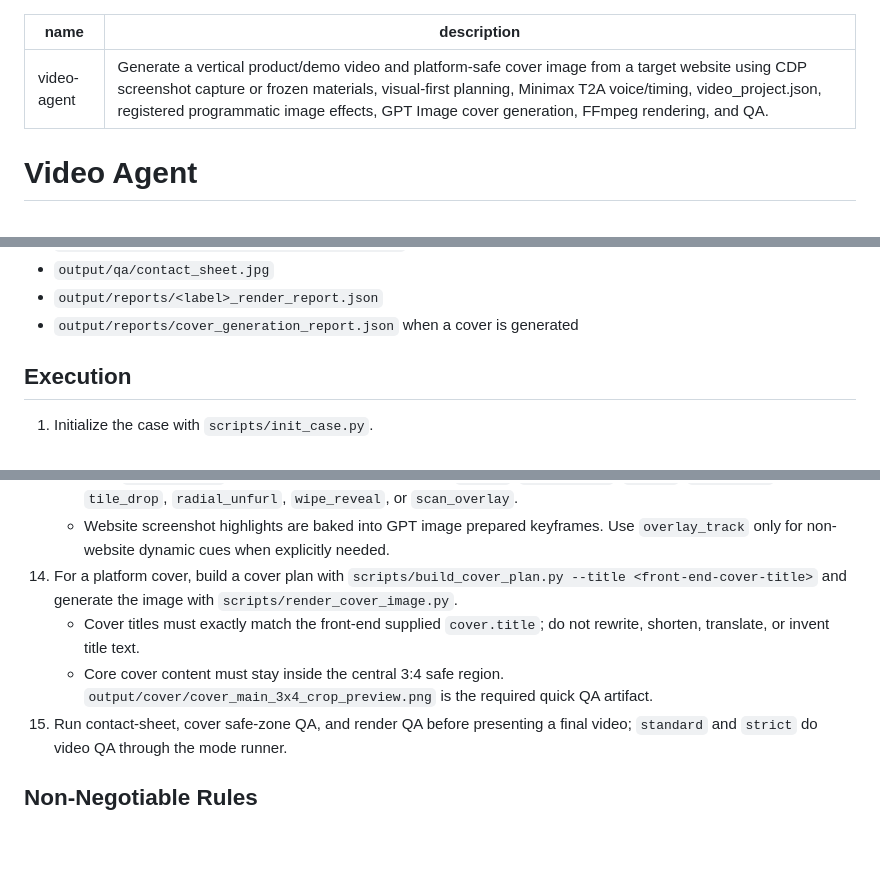
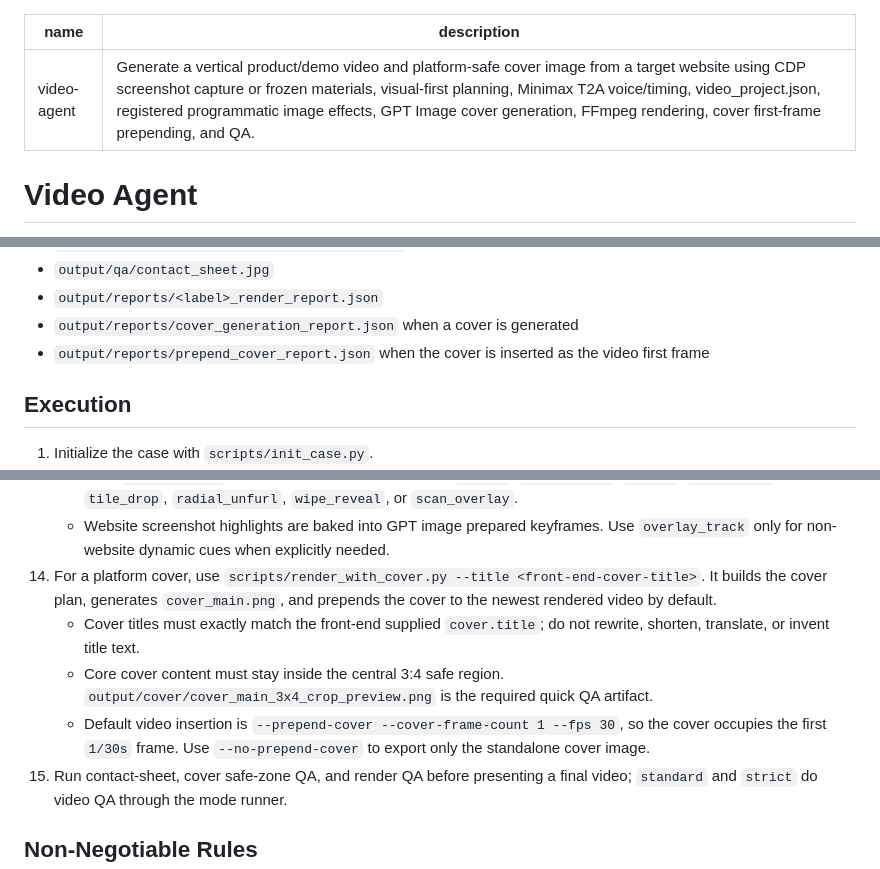
Before and after one commit to 60ke/video-agent, a Markdown page: SKILL.md, 3 parts joined by grey strips. GitHub-like rendering; blank space fills up the shorter version.

Commit message:
docs: document default cover first-frame insertion

```diff
--- a/SKILL.md
+++ b/SKILL.md
@@ -1,6 +1,6 @@
 ---
 name: video-agent
-description: Generate a vertical product/demo video and platform-safe cover image from a target website using CDP screenshot capture or frozen materials, visual-first planning, Minimax T2A voice/timing, video_project.json, registered programmatic image effects, GPT Image cover generation, FFmpeg rendering, and QA.
+description: Generate a vertical product/demo video and platform-safe cover image from a target website using CDP screenshot capture or frozen materials, visual-first planning, Minimax T2A voice/timing, video_project.json, registered programmatic image effects, GPT Image cover generation, FFmpeg rendering, cover first-frame prepending, and QA.
 ---
 
 # Video Agent
@@ -37,6 +37,7 @@ Use this skill when the user provides a target website or asks for a short featu
 - `output/qa/contact_sheet.jpg`
 - `output/reports/<label>_render_report.json`
 - `output/reports/cover_generation_report.json` when a cover is generated
+- `output/reports/prepend_cover_report.json` when the cover is inserted as the video first frame
 
 ## Execution
 
@@ -63,9 +64,10 @@ Use this skill when the user provides a target website or asks for a short featu
     - Each `visual_track` event may carry `motion` (`hold` / `push_in` / `pull_out`, amount capped at `0.06`, anchor fixed at `center`) and `transition_in` (`cut` / `crossfade`). `build_video_project.py` fills conservative defaults automatically.
     - Each `visual_track` event may also carry a registered `effect`: `drop_bounce`, `pop_in`, `zoom_pulse`, `tile_drop`, `radial_unfurl`, `wipe_reveal`, or `scan_overlay`.
     - Website screenshot highlights are baked into GPT image prepared keyframes. Use `overlay_track` only for non-website dynamic cues when explicitly needed.
-14. For a platform cover, build a cover plan with `scripts/build_cover_plan.py --title <front-end-cover-title>` and generate the image with `scripts/render_cover_image.py`.
+14. For a platform cover, use `scripts/render_with_cover.py --title <front-end-cover-title>`. It builds the cover plan, generates `cover_main.png`, and prepends the cover to the newest rendered video by default.
     - Cover titles must exactly match the front-end supplied `cover.title`; do not rewrite, shorten, translate, or invent title text.
     - Core cover content must stay inside the central 3:4 safe region. `output/cover/cover_main_3x4_crop_preview.png` is the required quick QA artifact.
+    - Default video insertion is `--prepend-cover --cover-frame-count 1 --fps 30`, so the cover occupies the first `1/30s` frame. Use `--no-prepend-cover` to export only the standalone cover image.
 15. Run contact-sheet, cover safe-zone QA, and render QA before presenting a final video; `standard` and `strict` do video QA through the mode runner.
 
 ## Non-Negotiable Rules
```
Also changed, not shown: other parts of SKILL.md (+1 -0 lines).
